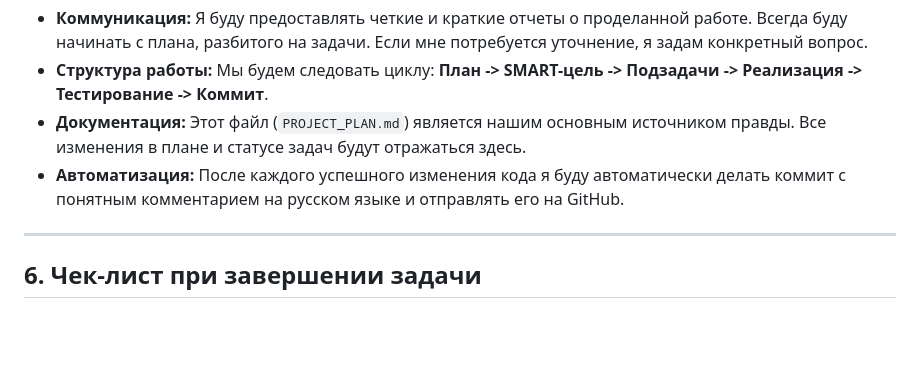
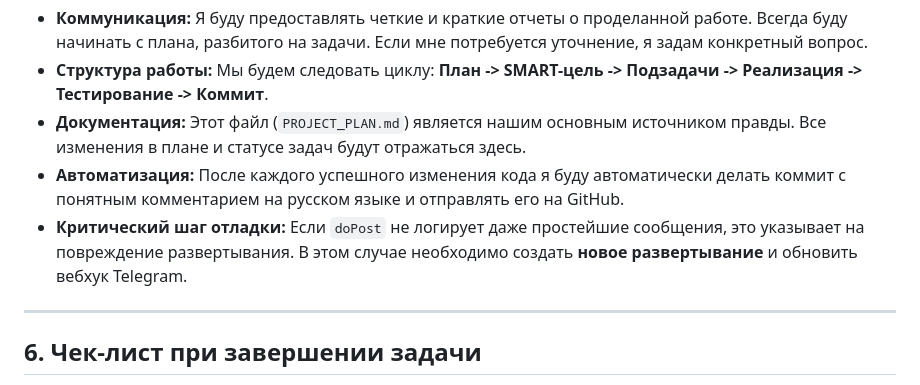
Before and after one commit to Gakuzi/SmartPitanieBot, a Markdown page: PROJECT_PLAN.md, the part around the change. Rendered like a GitHub page; blank space fills up the shorter version.

Commit message:
Docs: добавлена инструкция по отладке поврежденного развертывания

```diff
--- a/PROJECT_PLAN.md
+++ b/PROJECT_PLAN.md
@@ -67,6 +67,7 @@
 *   **Структура работы:** Мы будем следовать циклу: **План -> SMART-цель -> Подзадачи -> Реализация -> Тестирование -> Коммит**.
 *   **Документация:** Этот файл (`PROJECT_PLAN.md`) является нашим основным источником правды. Все изменения в плане и статусе задач будут отражаться здесь.
 *   **Автоматизация:** После каждого успешного изменения кода я буду автоматически делать коммит с понятным комментарием на русском языке и отправлять его на GitHub.
+*   **Критический шаг отладки:** Если `doPost` не логирует даже простейшие сообщения, это указывает на повреждение развертывания. В этом случае необходимо создать **новое развертывание** и обновить вебхук Telegram.
 
 ---
 
```
